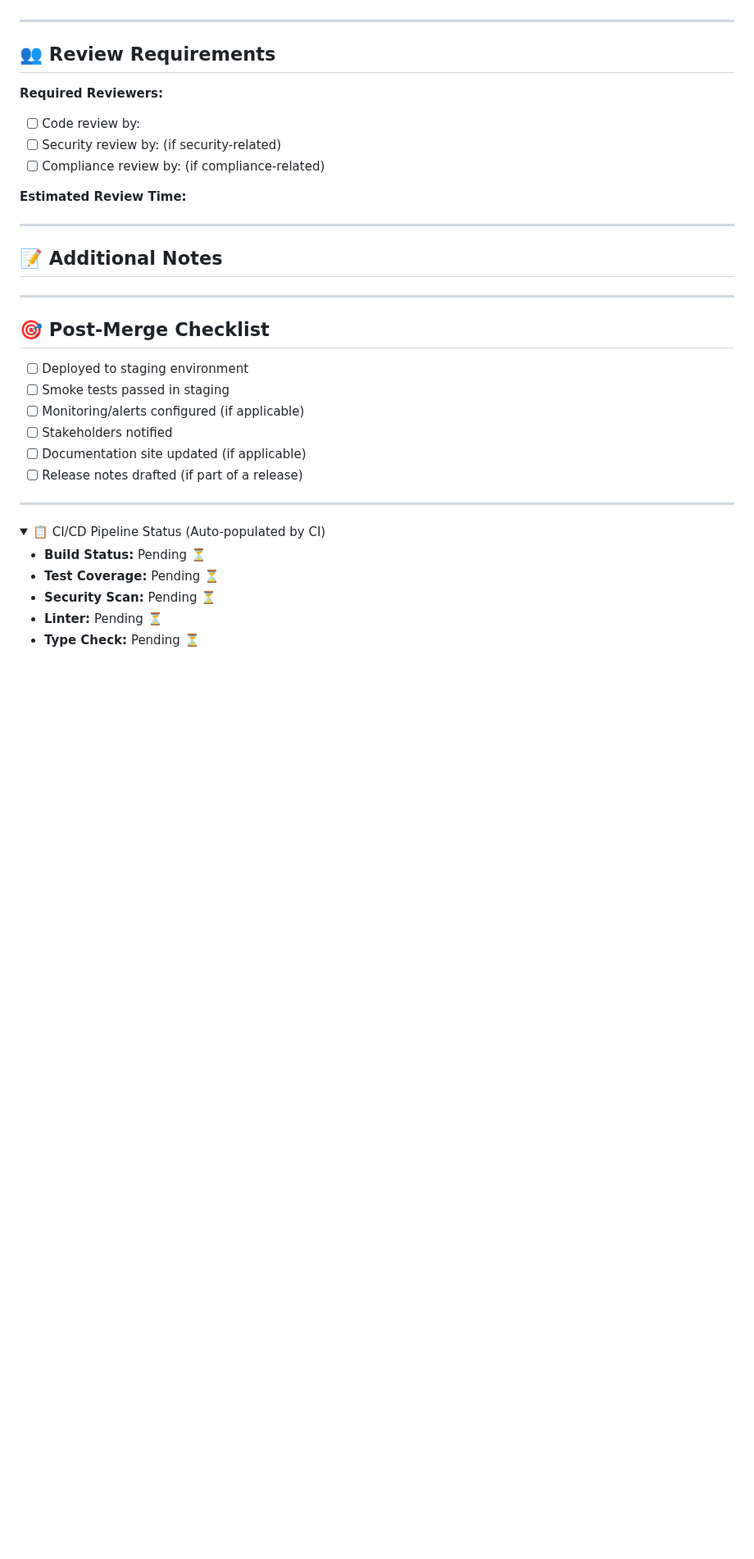
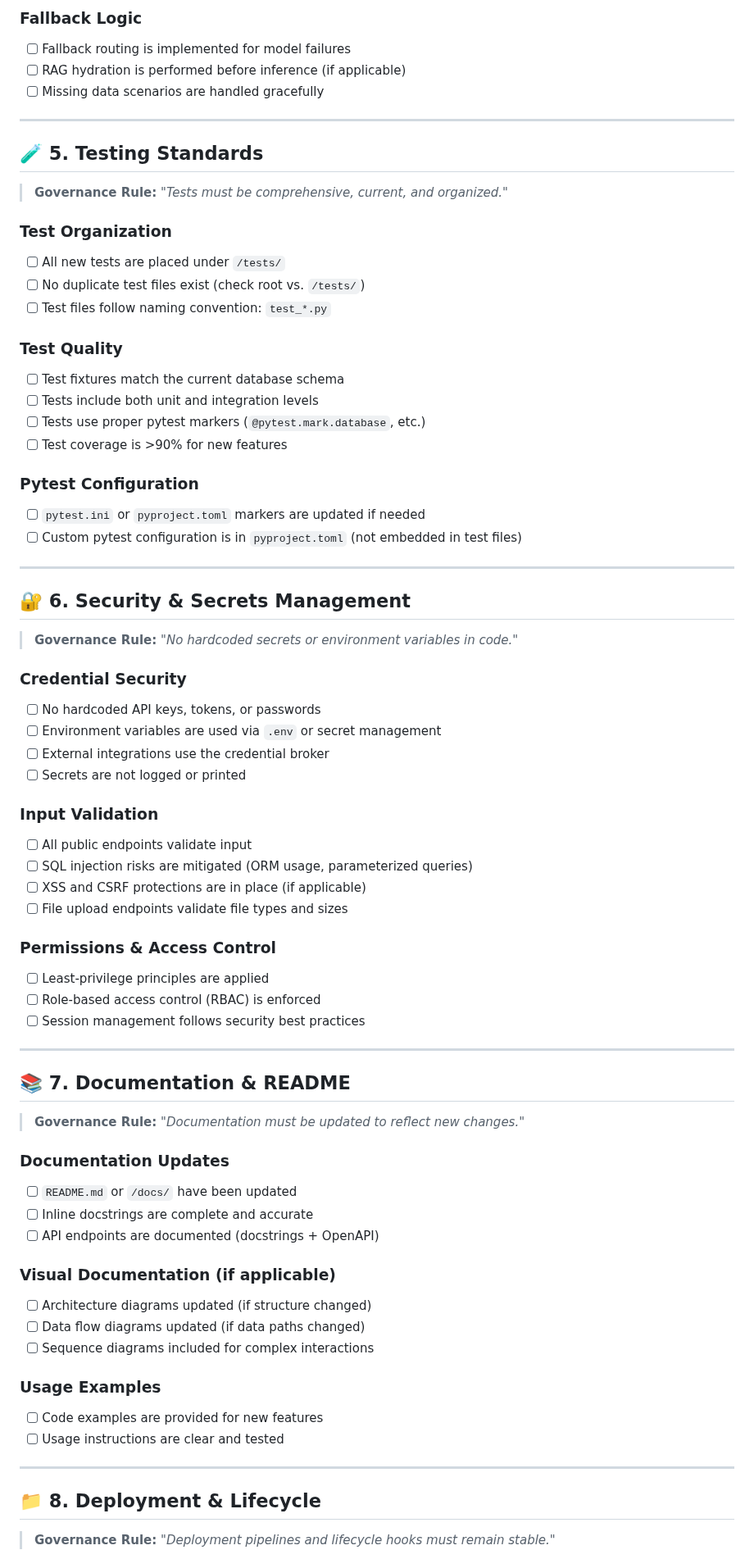
Before and after one commit to gerome650/MAGSASA-CARD-ERP, a Markdown page: .github/PULL_REQUEST_TEMPLATE.md, the part around one of its changes. Shown at 82% size. Drawn GitHub-style; folded sections open; blank space fills up the shorter version.

```diff
--- a/.github/PULL_REQUEST_TEMPLATE.md
+++ b/.github/PULL_REQUEST_TEMPLATE.md
@@ -144,41 +119,75 @@ Tests Passed: 124/124
+### Fallback Logic
+- [ ] Fallback routing is implemented for model failures
+- [ ] RAG hydration is performed before inference (if applicable)
+- [ ] Missing data scenarios are handled gracefully
 
 ---
 
-## 👥 Review Requirements
+## 🧪 5. Testing Standards
 
-**Required Reviewers:**
-<!-- Tag specific people/teams if needed -->
-- [ ] Code review by:
-- [ ] Security review by: (if security-related)
-- [ ] Compliance review by: (if compliance-related)
+> **Governance Rule:** *"Tests must be comprehensive, current, and organized."*
 
-**Estimated Review Time:** <!-- e.g., 1 hour, 2 days -->
+### Test Organization
+- [ ] All new tests are placed under `/tests/`
+- [ ] No duplicate test files exist (check root vs. `/tests/`)
+- [ ] Test files follow naming convention: `test_*.py`
+
+### Test Quality
+- [ ] Test fixtures match the current database schema
+- [ ] Tests include both unit and integration levels
+- [ ] Tests use proper pytest markers (`@pytest.mark.database`, etc.)
+- [ ] Test coverage is >90% for new features
+
+### Pytest Configuration
+- [ ] `pytest.ini` or `pyproject.toml` markers are updated if needed
+- [ ] Custom pytest configuration is in `pyproject.toml` (not embedded in test files)
 
 ---
 
-## 📝 Additional Notes
-<!-- Any additional context, screenshots, or information for reviewers -->
+## 🔐 6. Security & Secrets Management
+
+> **Governance Rule:** *"No hardcoded secrets or environment variables in code."*
+
+### Credential Security
+- [ ] No hardcoded API keys, tokens, or passwords
+- [ ] Environment variables are used via `.env` or secret management
+- [ ] External integrations use the credential broker
+- [ ] Secrets are not logged or printed
+
+### Input Validation
+- [ ] All public endpoints validate input
+- [ ] SQL injection risks are mitigated (ORM usage, parameterized queries)
+- [ ] XSS and CSRF protections are in place (if applicable)
+- [ ] File upload endpoints validate file types and sizes
+
+### Permissions & Access Control
+- [ ] Least-privilege principles are applied
+- [ ] Role-based access control (RBAC) is enforced
+- [ ] Session management follows security best practices
 
 ---
 
-## 🎯 Post-Merge Checklist
-<!-- To be completed AFTER merging -->
-- [ ] Deployed to staging environment
-- [ ] Smoke tests passed in staging
-- [ ] Monitoring/alerts configured (if applicable)
-- [ ] Stakeholders notified
-- [ ] Documentation site updated (if applicable)
-- [ ] Release notes drafted (if part of a release)
+## 📚 7. Documentation & README
+
+> **Governance Rule:** *"Documentation must be updated to reflect new changes."*
+
+### Documentation Updates
+- [ ] `README.md` or `/docs/` have been updated
+- [ ] Inline docstrings are complete and accurate
+- [ ] API endpoints are documented (docstrings + OpenAPI)
+
+### Visual Documentation (if applicable)
+- [ ] Architecture diagrams updated (if structure changed)
+- [ ] Data flow diagrams updated (if data paths changed)
+- [ ] Sequence diagrams included for complex interactions
+
+### Usage Examples
+- [ ] Code examples are provided for new features
+- [ ] Usage instructions are clear and tested
 
 ---
 
-<details>
-<summary>📋 CI/CD Pipeline Status (Auto-populated by CI)</summary>
+## 📁 8. Deployment & Lifecycle
 
-<!-- This section will be auto-populated by CI/CD workflows -->
-- **Build Status:** Pending ⏳
-- **Test Coverage:** Pending ⏳
-- **Security Scan:** Pending ⏳
-- **Linter:** Pending ⏳
-- **Type Check:** Pending ⏳
+> **Governance Rule:** *"Deployment pipelines and lifecycle hooks must remain stable."*
 
```
Also changed, not shown: other parts of .github/PULL_REQUEST_TEMPLATE.md (+154 -124 lines).
